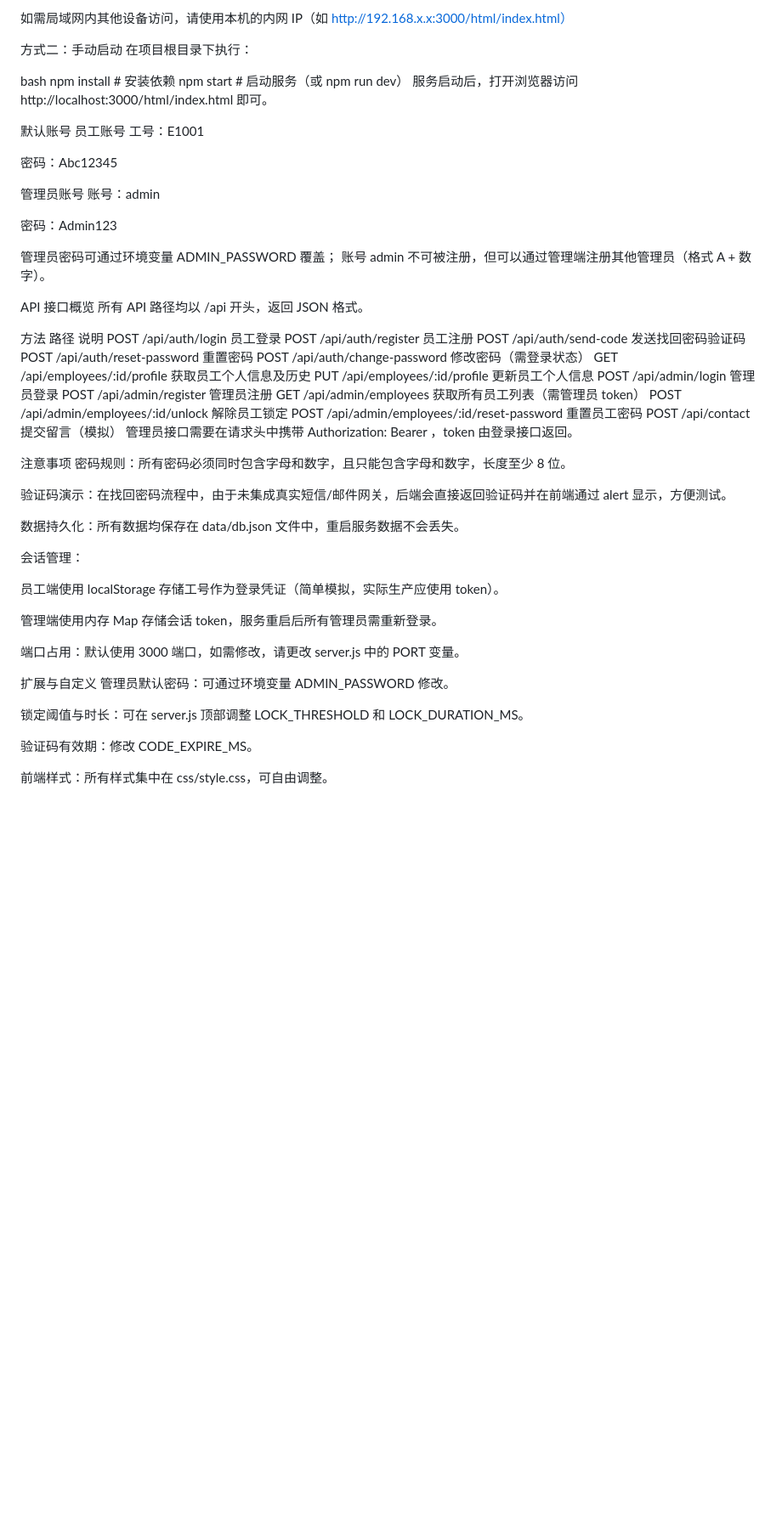
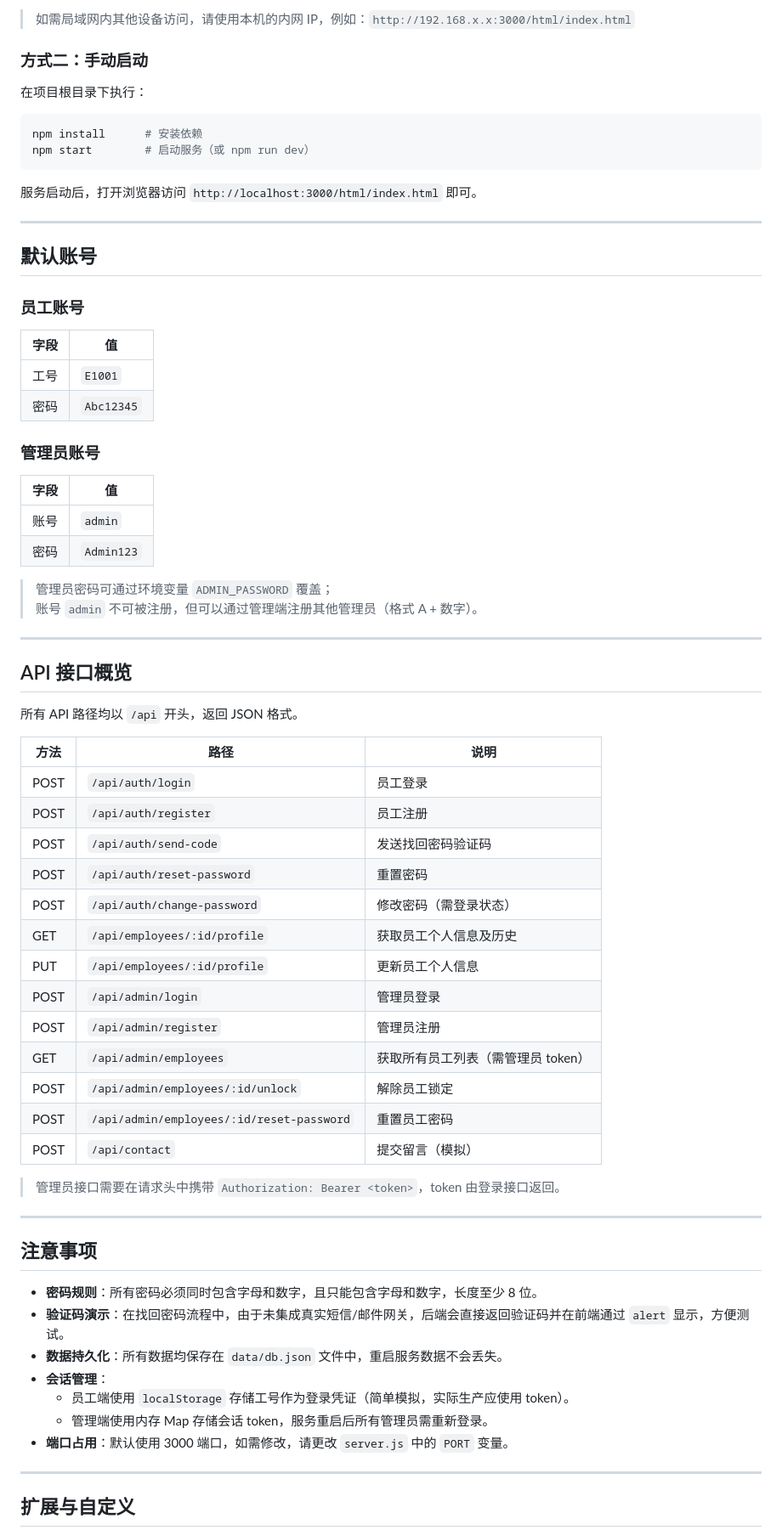
Before and after one commit to LX160210/Log-in, a Markdown page: README.md, the part around one of its changes. Shown at 85% size. Rendered like a GitHub page; blank space fills up the shorter version.

````diff
--- a/README.md
+++ b/README.md
@@ -84,68 +88,75 @@ npm (通常随 Node.js 一起安装)
 
-如需局域网内其他设备访问，请使用本机的内网 IP（如 http://192.168.x.x:3000/html/index.html）
+> 如需局域网内其他设备访问，请使用本机的内网 IP，例如：`http://192.168.x.x:3000/html/index.html`
 
-方式二：手动启动
+### 方式二：手动启动
+
 在项目根目录下执行：
 
-bash
+```bash
 npm install      # 安装依赖
 npm start        # 启动服务（或 npm run dev）
-服务启动后，打开浏览器访问 http://localhost:3000/html/index.html 即可。
+```
 
-默认账号
-员工账号
-工号：E1001
+服务启动后，打开浏览器访问 `http://localhost:3000/html/index.html` 即可。
 
-密码：Abc12345
+---
 
-管理员账号
-账号：admin
+## 默认账号
 
-密码：Admin123
+### 员工账号
 
-管理员密码可通过环境变量 ADMIN_PASSWORD 覆盖；
-账号 admin 不可被注册，但可以通过管理端注册其他管理员（格式 A + 数字）。
+| 字段 | 值 |
+|------|----|
+| 工号 | `E1001` |
+| 密码 | `Abc12345` |
 
-API 接口概览
-所有 API 路径均以 /api 开头，返回 JSON 格式。
+### 管理员账号
 
-方法	路径	说明
-POST	/api/auth/login	员工登录
-POST	/api/auth/register	员工注册
-POST	/api/auth/send-code	发送找回密码验证码
-POST	/api/auth/reset-password	重置密码
-POST	/api/auth/change-password	修改密码（需登录状态）
-GET	/api/employees/:id/profile	获取员工个人信息及历史
-PUT	/api/employees/:id/profile	更新员工个人信息
-POST	/api/admin/login	管理员登录
-POST	/api/admin/register	管理员注册
-GET	/api/admin/employees	获取所有员工列表（需管理员 token）
-POST	/api/admin/employees/:id/unlock	解除员工锁定
-POST	/api/admin/employees/:id/reset-password	重置员工密码
-POST	/api/contact	提交留言（模拟）
-管理员接口需要在请求头中携带 Authorization: Bearer <token>，token 由登录接口返回。
+| 字段 | 值 |
+|------|----|
+| 账号 | `admin` |
+| 密码 | `Admin123` |
 
-注意事项
-密码规则：所有密码必须同时包含字母和数字，且只能包含字母和数字，长度至少 8 位。
+> 管理员密码可通过环境变量 `ADMIN_PASSWORD` 覆盖；
+> 账号 `admin` 不可被注册，但可以通过管理端注册其他管理员（格式 A + 数字）。
 
-验证码演示：在找回密码流程中，由于未集成真实短信/邮件网关，后端会直接返回验证码并在前端通过 alert 显示，方便测试。
+---
 
-数据持久化：所有数据均保存在 data/db.json 文件中，重启服务数据不会丢失。
+## API 接口概览
 
-会话管理：
+所有 API 路径均以 `/api` 开头，返回 JSON 格式。
 
-员工端使用 localStorage 存储工号作为登录凭证（简单模拟，实际生产应使用 token）。
+| 方法 | 路径 | 说明 |
+|------|------|------|
+| POST | `/api/auth/login` | 员工登录 |
+| POST | `/api/auth/register` | 员工注册 |
+| POST | `/api/auth/send-code` | 发送找回密码验证码 |
+| POST | `/api/auth/reset-password` | 重置密码 |
+| POST | `/api/auth/change-password` | 修改密码（需登录状态） |
+| GET  | `/api/employees/:id/profile` | 获取员工个人信息及历史 |
+| PUT  | `/api/employees/:id/profile` | 更新员工个人信息 |
+| POST | `/api/admin/login` | 管理员登录 |
+| POST | `/api/admin/register` | 管理员注册 |
+| GET  | `/api/admin/employees` | 获取所有员工列表（需管理员 token） |
+| POST | `/api/admin/employees/:id/unlock` | 解除员工锁定 |
+| POST | `/api/admin/employees/:id/reset-password` | 重置员工密码 |
+| POST | `/api/contact` | 提交留言（模拟） |
 
-管理端使用内存 Map 存储会话 token，服务重启后所有管理员需重新登录。
+> 管理员接口需要在请求头中携带 `Authorization: Bearer <token>`，token 由登录接口返回。
 
-端口占用：默认使用 3000 端口，如需修改，请更改 server.js 中的 PORT 变量。
+---
 
-扩展与自定义
-管理员默认密码：可通过环境变量 ADMIN_PASSWORD 修改。
+## 注意事项
 
-锁定阈值与时长：可在 server.js 顶部调整 LOCK_THRESHOLD 和 LOCK_DURATION_MS。
+- **密码规则**：所有密码必须同时包含字母和数字，且只能包含字母和数字，长度至少 8 位。
+- **验证码演示**：在找回密码流程中，由于未集成真实短信/邮件网关，后端会直接返回验证码并在前端通过 `alert` 显示，方便测试。
+- **数据持久化**：所有数据均保存在 `data/db.json` 文件中，重启服务数据不会丢失。
+- **会话管理**：
+  - 员工端使用 `localStorage` 存储工号作为登录凭证（简单模拟，实际生产应使用 token）。
+  - 管理端使用内存 Map 存储会话 token，服务重启后所有管理员需重新登录。
+- **端口占用**：默认使用 3000 端口，如需修改，请更改 `server.js` 中的 `PORT` 变量。
 
-验证码有效期：修改 CODE_EXPIRE_MS。
+---
 
-前端样式：所有样式集中在 css/style.css，可自由调整。
+## 扩展与自定义
 
````
Also changed, not shown: other parts of README.md (+53 -41 lines).
